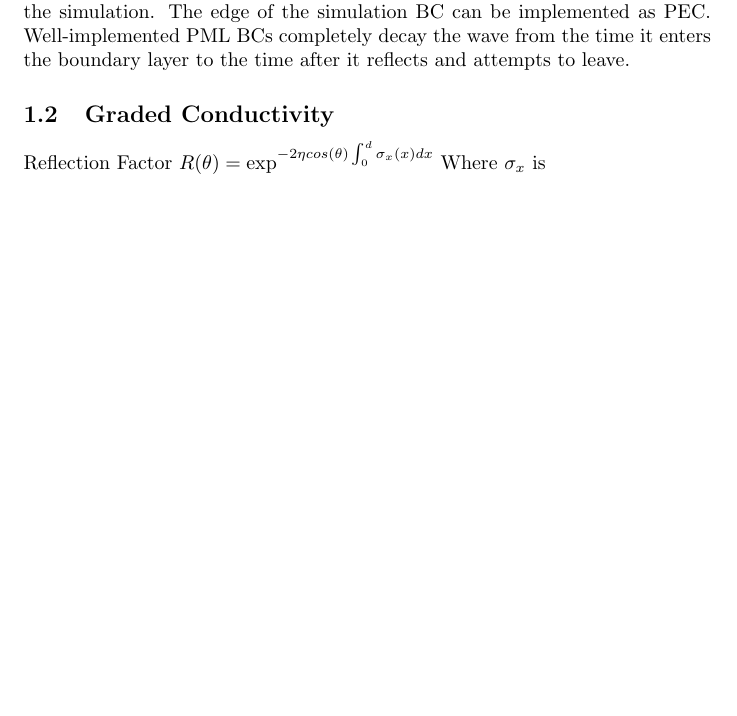
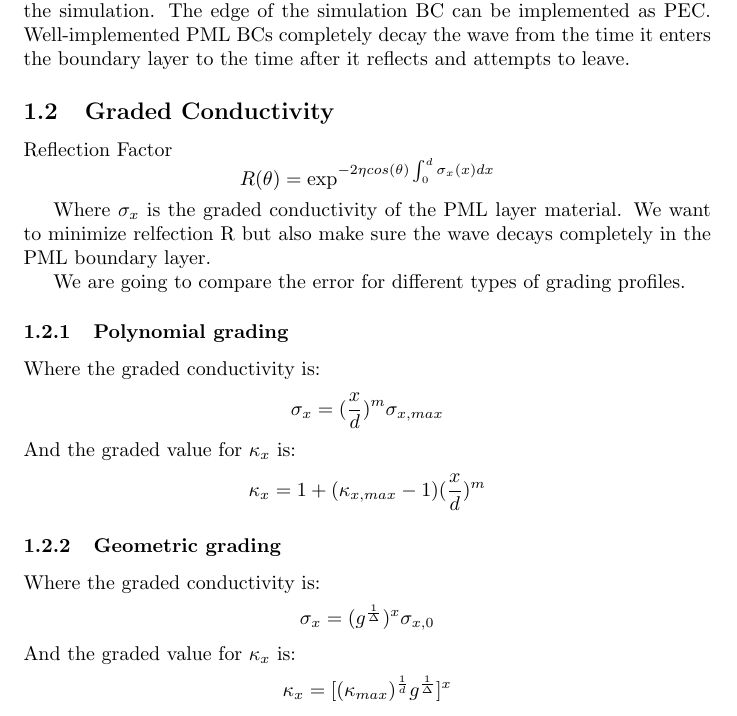
Before and after one commit to Evarda/ECE742Project, a LaTeX document (ECE742Project.tex): part of the page before the commit and part of page 1 of 2 after it, cut so that both start at the same text, the shorter picture padded with empty space. The pictures show the PDF file ECE742Project.pdf that the author committed with the source.

Commit message:
Added info about grading types

```diff
--- a/ECE742Project.tex
+++ b/ECE742Project.tex
@@ -20,8 +20,25 @@ boundary layer to the time after it reflects and attempts to leave.
 \subsection{Graded Conductivity}
 
 Reflection Factor
-$R(\theta)=\exp^{-2\eta cos(\theta)\int_{0}^{d}\sigma_{x}(x)dx}$
-Where $\sigma_{x}$ is
+\[R(\theta)=\exp^{-2\eta cos(\theta)\int_{0}^{d}\sigma_{x}(x)dx\]
+
+Where $\sigma_{x}$ is the graded conductivity of the PML layer material.
+We want to minimize relfection R but also make sure the wave decays completely
+in the PML boundary layer.
+
+We are going to compare the error for different types of grading profiles.
+
+\subsubsection{Polynomial grading}
+Where the graded conductivity is:
+\[\sigma_{x} = (\frac{x}{d})^{m} \sigma_{x,max}\]
+And the graded value for $\kappa_{x}$ is:
+\[\kappa_{x}=1+(\kappa_{x,max}-1)(\frac{x}{d})^{m}\]
+
+\subsubsection{Geometric grading}
+Where the graded conductivity is:
+\[\sigma_{x} =(g^{\frac{1}{\Delta}})^{x} \sigma_{x,0}\]
+And the graded value for $\kappa_{x}$ is:
+\[\kappa_{x}=[(\kappa_{max})^{\frac{1}{d}}g^{\frac{1}{\Delta}}]^{x}\]
 
 \section{Code}
 
```
Also changed, not shown: _region_.tex (+3 -3 lines), ECE742Project.pdf, _region_.prv/tmp58437bN/pr1-1.png (added), _region_.prv/tmp5843ImT/pr1-1.png (added), _region_.prv/tmp5843VwZ/pr1-1.png (added), _region_.prv/tmp5843hHB/pr1-1.png (added), _region_.prv/tmp5843i6f/pr1-1.png (added), _region_.prv/tmp5843uRH/pr1-1.png (added), _region_.prv/tmp5843vEm/pr1-1.png (added), 8 other files.
